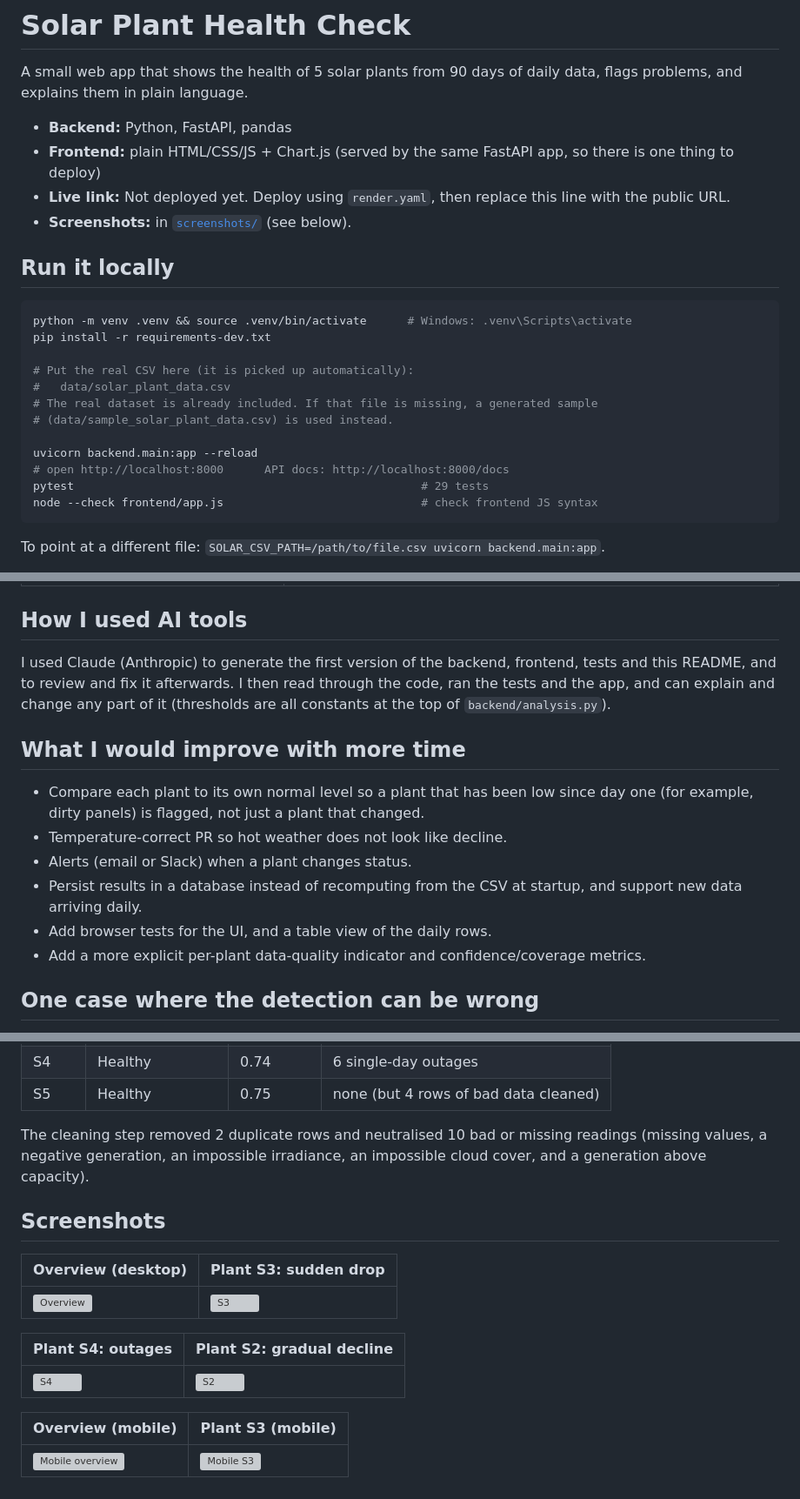
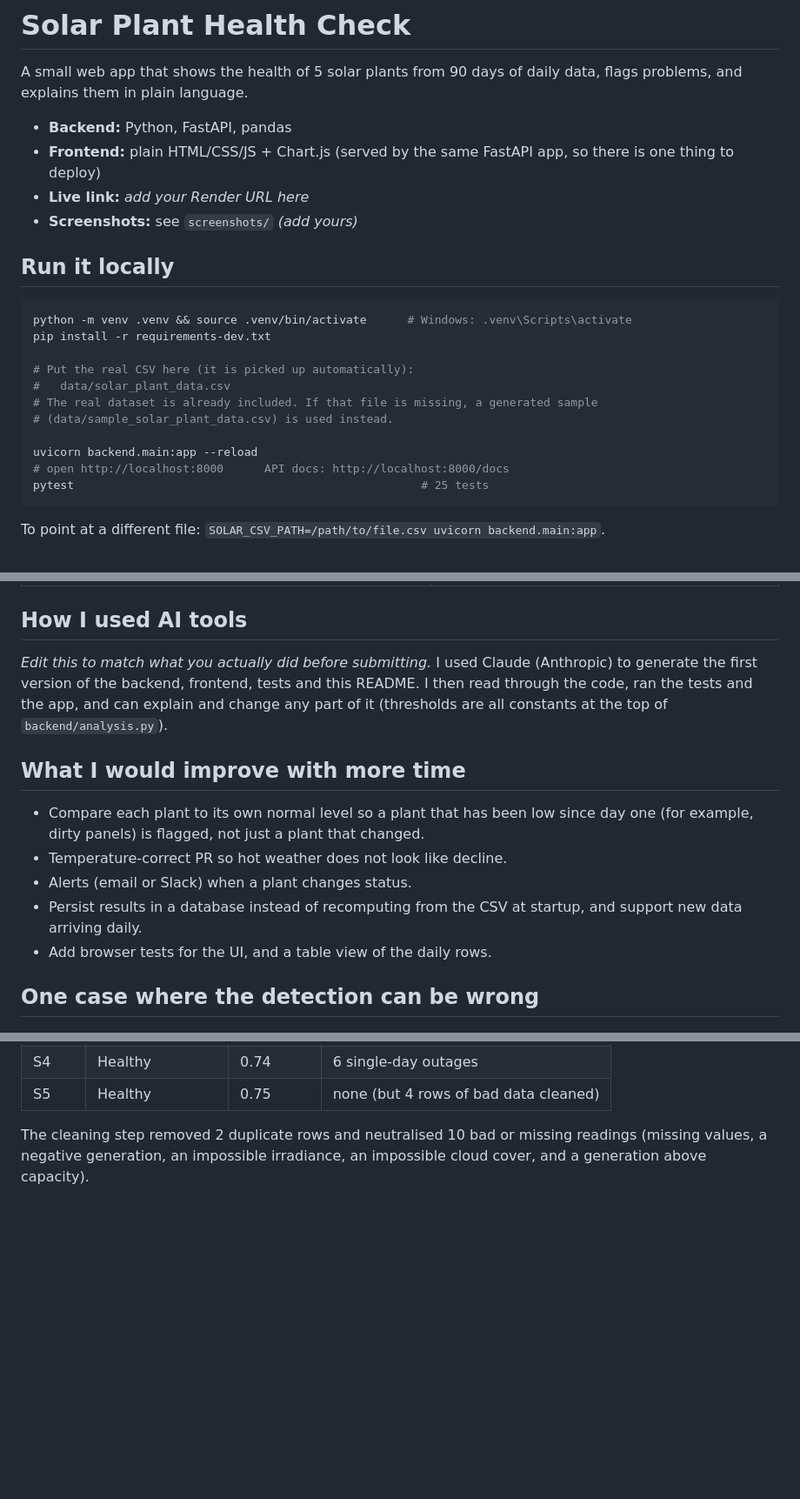
Before and after one commit to Sagarsharmass/solar-plant-health, a Markdown page: README.md, 3 parts joined by grey strips. Shown at 87% size. GitHub-like rendering; blank space fills up the shorter version; grey boxes are pictures that could not be loaded.

````diff
--- a/README.md
+++ b/README.md
@@ -4,8 +4,8 @@ A small web app that shows the health of 5 solar plants from 90 days of daily da
 
 - **Backend:** Python, FastAPI, pandas
 - **Frontend:** plain HTML/CSS/JS + Chart.js (served by the same FastAPI app, so there is one thing to deploy)
-- **Live link:** Not deployed yet. Deploy using `render.yaml`, then replace this line with the public URL.
-- **Screenshots:** in [`screenshots/`](screenshots/) (see below).
+- **Live link:** _add your Render URL here_
+- **Screenshots:** see `screenshots/` _(add yours)_
 
 ## Run it locally
 
@@ -20,8 +20,7 @@ pip install -r requirements-dev.txt
 
 uvicorn backend.main:app --reload
 # open http://localhost:8000      API docs: http://localhost:8000/docs
-pytest                                                   # 29 tests
-node --check frontend/app.js                             # check frontend JS syntax
+pytest                                                   # 25 tests
 ```
 
 To point at a different file: `SOLAR_CSV_PATH=/path/to/file.csv uvicorn backend.main:app`.
@@ -159,7 +158,7 @@ Bad values are never guessed. They become missing, the row is tagged, and `/data
 
 ## How I used AI tools
 
-I used Claude (Anthropic) to generate the first version of the backend, frontend, tests and this README, and to review and fix it afterwards. I then read through the code, ran the tests and the app, and can explain and change any part of it (thresholds are all constants at the top of `backend/analysis.py`).
+_Edit this to match what you actually did before submitting._ I used Claude (Anthropic) to generate the first version of the backend, frontend, tests and this README. I then read through the code, ran the tests and the app, and can explain and change any part of it (thresholds are all constants at the top of `backend/analysis.py`).
 
 ## What I would improve with more time
 
@@ -168,7 +167,6 @@ I used Claude (Anthropic) to generate the first version of the backend, frontend
 - Alerts (email or Slack) when a plant changes status.
 - Persist results in a database instead of recomputing from the CSV at startup, and support new data arriving daily.
 - Add browser tests for the UI, and a table view of the daily rows.
-- Add a more explicit per-plant data-quality indicator and confidence/coverage metrics.
 
 ## One case where the detection can be wrong
 
@@ -187,18 +185,3 @@ A related limit: a plant with a steady PR of 0.55 from day one shows as Underper
 | S5 | Healthy | 0.75 | none (but 4 rows of bad data cleaned) |
 
 The cleaning step removed 2 duplicate rows and neutralised 10 bad or missing readings (missing values, a negative generation, an impossible irradiance, an impossible cloud cover, and a generation above capacity).
-
-
-## Screenshots
-
-| Overview (desktop) | Plant S3: sudden drop |
-|---|---|
-| ![Overview](screenshots/01-overview-desktop.png) | ![S3](screenshots/02-detail-S3-sudden-drop.png) |
-
-| Plant S4: outages | Plant S2: gradual decline |
-|---|---|
-| ![S4](screenshots/03-detail-S4-outages.png) | ![S2](screenshots/04-detail-S2-gradual-decline.png) |
-
-| Overview (mobile) | Plant S3 (mobile) |
-|---|---|
-| ![Mobile overview](screenshots/05-overview-mobile.png) | ![Mobile S3](screenshots/06-detail-S3-mobile.png) |
````
Also changed, not shown: other parts of README.md (+2 -2 lines).
